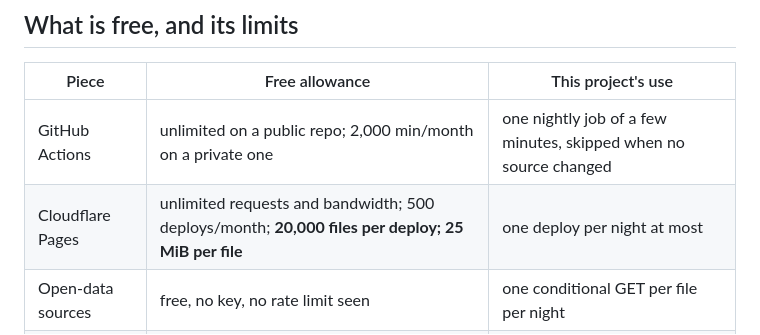
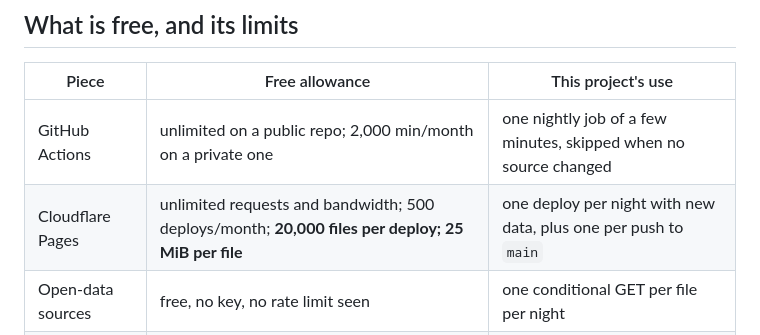
Before and after one commit to AdrienLcp/on-record, a Markdown page: docs/architecture.md, the part around the change. Drawn GitHub-style.

Commit message:
Count push deploys in the Pages budget

```diff
--- a/docs/architecture.md
+++ b/docs/architecture.md
@@ -20,7 +20,7 @@ No server, no database at runtime. The browser fetches static JSON files.
 | Piece | Free allowance | This project's use |
 |---|---|---|
 | GitHub Actions | unlimited on a public repo; 2,000 min/month on a private one | one nightly job of a few minutes, skipped when no source changed |
-| Cloudflare Pages | unlimited requests and bandwidth; 500 deploys/month; **20,000 files per deploy; 25 MiB per file** | one deploy per night at most |
+| Cloudflare Pages | unlimited requests and bandwidth; 500 deploys/month; **20,000 files per deploy; 25 MiB per file** | one deploy per night with new data, plus one per push to `main` |
 | Open-data sources | free, no key, no rate limit seen | one conditional GET per file per night |
 | Domain name | `*.pages.dev` is free | a custom domain is the only optional cost (~10 €/year) |
 
```
